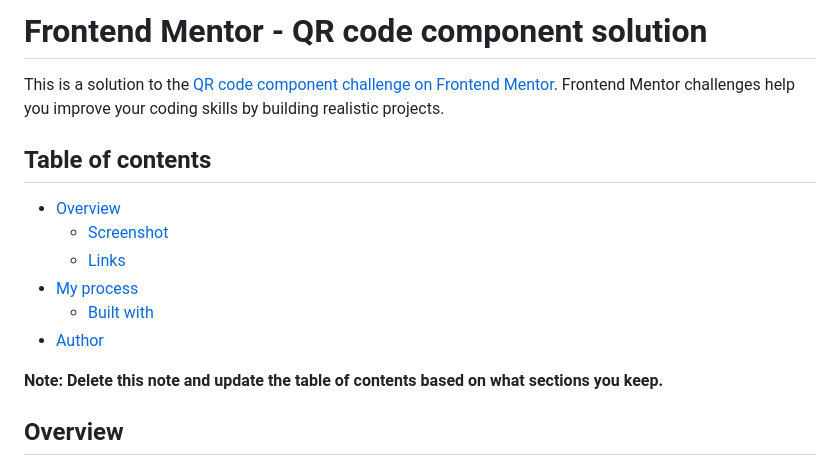
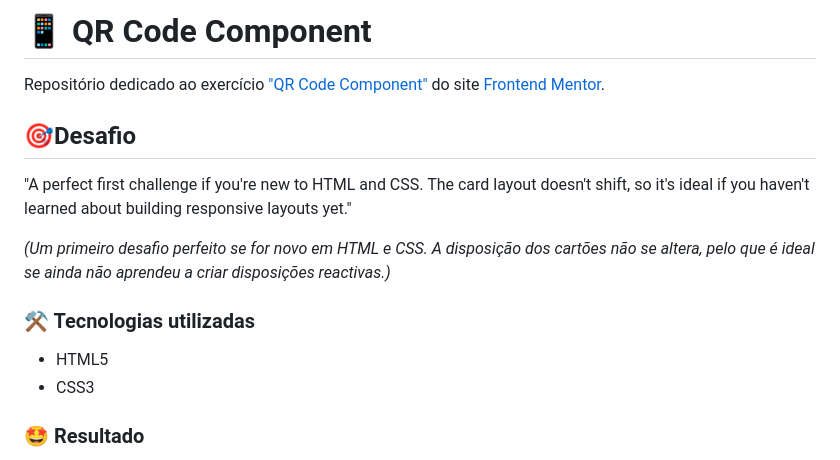
Before and after one commit to victormnuzzi/fem-qr-code-component, a Markdown page: README.md, the part around the change printed below. Rendered like a GitHub page.

```diff
--- a/README.md
+++ b/README.md
@@ -1,18 +1,16 @@
-# Frontend Mentor - QR code component solution
+# 📱 QR Code Component
 
-This is a solution to the [QR code component challenge on Frontend Mentor](https://www.frontendmentor.io/challenges/qr-code-component-iux_sIO_H). Frontend Mentor challenges help you improve your coding skills by building realistic projects.
+Repositório dedicado ao exercício ["QR Code Component"](https://www.frontendmentor.io/challenges/qr-code-component-iux_sIO_H) do site [Frontend Mentor](https://www.frontendmentor.io).
 
-## Table of contents
+## 🎯Desafio
 
-- [Overview](#overview)
-  - [Screenshot](#screenshot)
-  - [Links](#links)
-- [My process](#my-process)
-  - [Built with](#built-with)
-- [Author](#author)
+"A perfect first challenge if you're new to HTML and CSS. The card layout doesn't shift, so it's ideal if you haven't learned about building responsive layouts yet."
 
+*(Um primeiro desafio perfeito se for novo em HTML e CSS. A disposição dos cartões não se altera, pelo que é ideal se ainda não aprendeu a criar disposições reactivas.)*
 
-**Note: Delete this note and update the table of contents based on what sections you keep.**
+### ⚒️ Tecnologias utilizadas
+- HTML5
+- CSS3
 
-## Overview
+### 🤩 Resultado
 
```
Also changed, not shown: other parts of README.md (+10 -13 lines), design/solution-screenshot.png (deleted), solution/solution-desktop-screenshot.png (added), solution/solution-mobile-screenshot.png (added).
